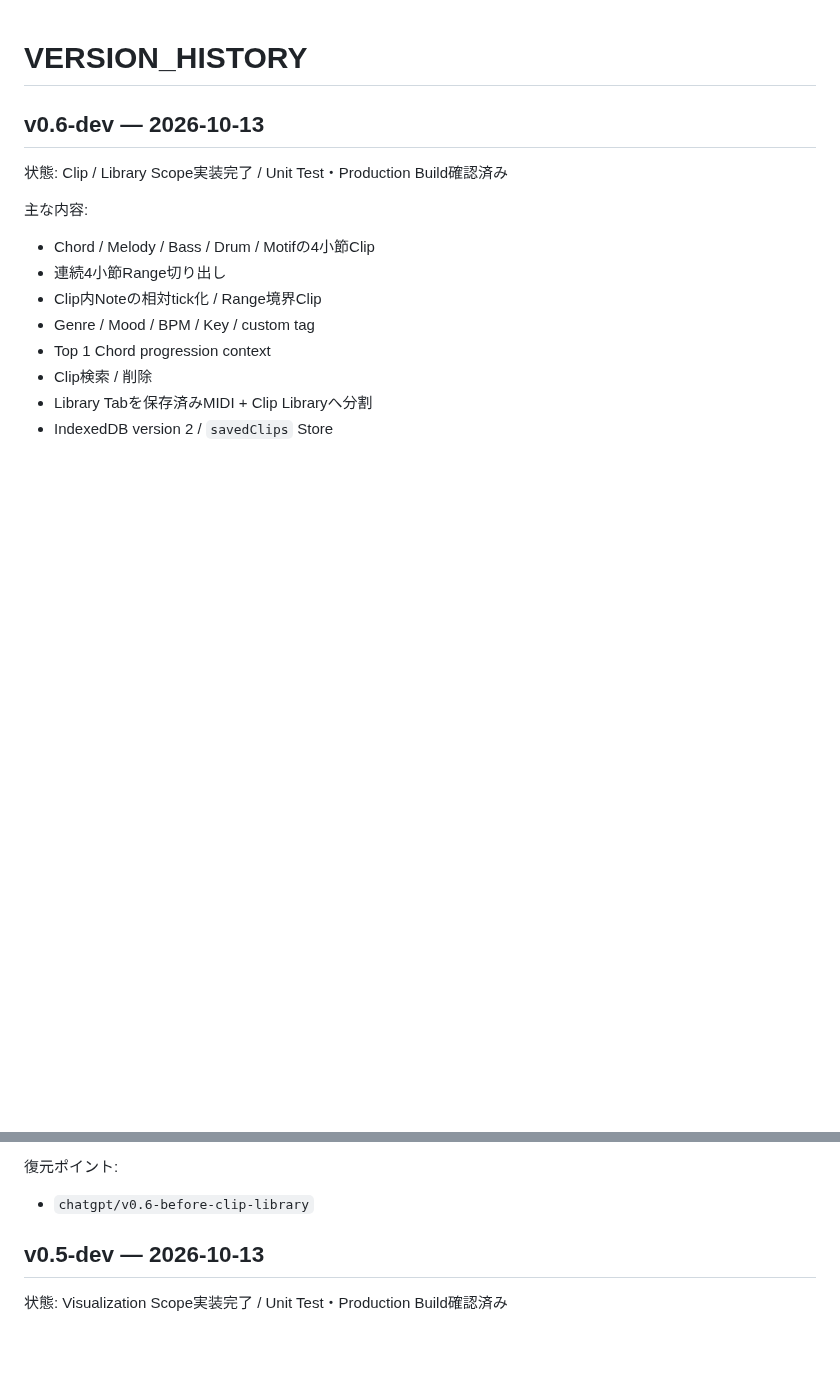
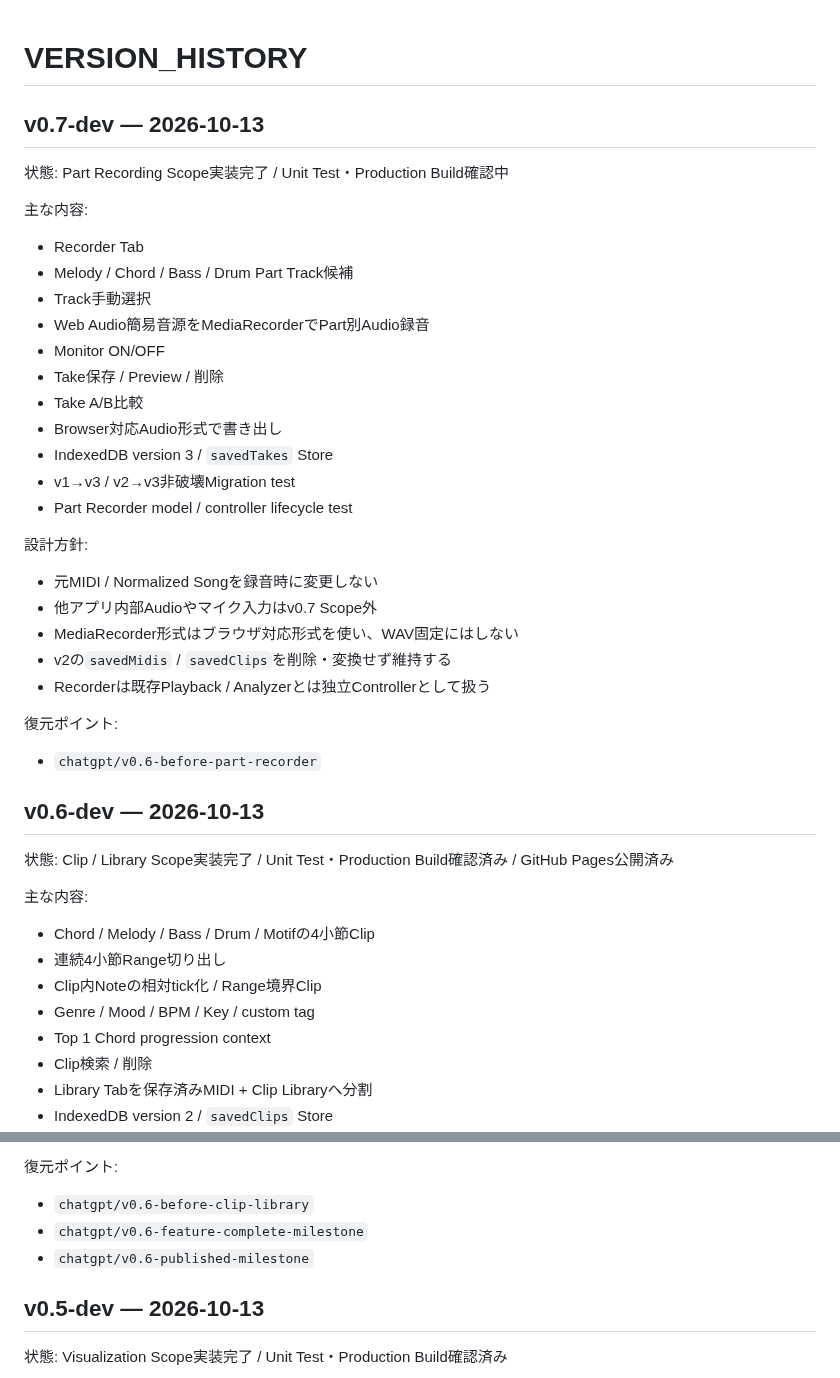
Before and after one commit to tamurayuuki46-cpu/midi-analyzer, a Markdown page: VERSION_HISTORY.md, 2 parts joined by grey strips. Rendered like a GitHub page; blank space fills up the shorter version.

Commit message:
Record v0.7 part recording milestone

```diff
--- a/VERSION_HISTORY.md
+++ b/VERSION_HISTORY.md
@@ -1,7 +1,33 @@
 # VERSION_HISTORY
 
+## v0.7-dev — 2026-10-13
+状態: Part Recording Scope実装完了 / Unit Test・Production Build確認中
+
+主な内容:
+- Recorder Tab
+- Melody / Chord / Bass / Drum Part Track候補
+- Track手動選択
+- Web Audio簡易音源をMediaRecorderでPart別Audio録音
+- Monitor ON/OFF
+- Take保存 / Preview / 削除
+- Take A/B比較
+- Browser対応Audio形式で書き出し
+- IndexedDB version 3 / `savedTakes` Store
+- v1→v3 / v2→v3非破壊Migration test
+- Part Recorder model / controller lifecycle test
+
+設計方針:
+- 元MIDI / Normalized Songを録音時に変更しない
+- 他アプリ内部Audioやマイク入力はv0.7 Scope外
+- MediaRecorder形式はブラウザ対応形式を使い、WAV固定にはしない
+- v2の`savedMidis` / `savedClips`を削除・変換せず維持する
+- Recorderは既存Playback / Analyzerとは独立Controllerとして扱う
+
+復元ポイント:
+- `chatgpt/v0.6-before-part-recorder`
+
 ## v0.6-dev — 2026-10-13
-状態: Clip / Library Scope実装完了 / Unit Test・Production Build確認済み
+状態: Clip / Library Scope実装完了 / Unit Test・Production Build確認済み / GitHub Pages公開済み
 
 主な内容:
 - Chord / Melody / Bass / Drum / Motifの4小節Clip
@@ -24,6 +50,8 @@
 
 復元ポイント:
 - `chatgpt/v0.6-before-clip-library`
+- `chatgpt/v0.6-feature-complete-milestone`
+- `chatgpt/v0.6-published-milestone`
 
 ## v0.5-dev — 2026-10-13
 状態: Visualization Scope実装完了 / Unit Test・Production Build確認済み
```
